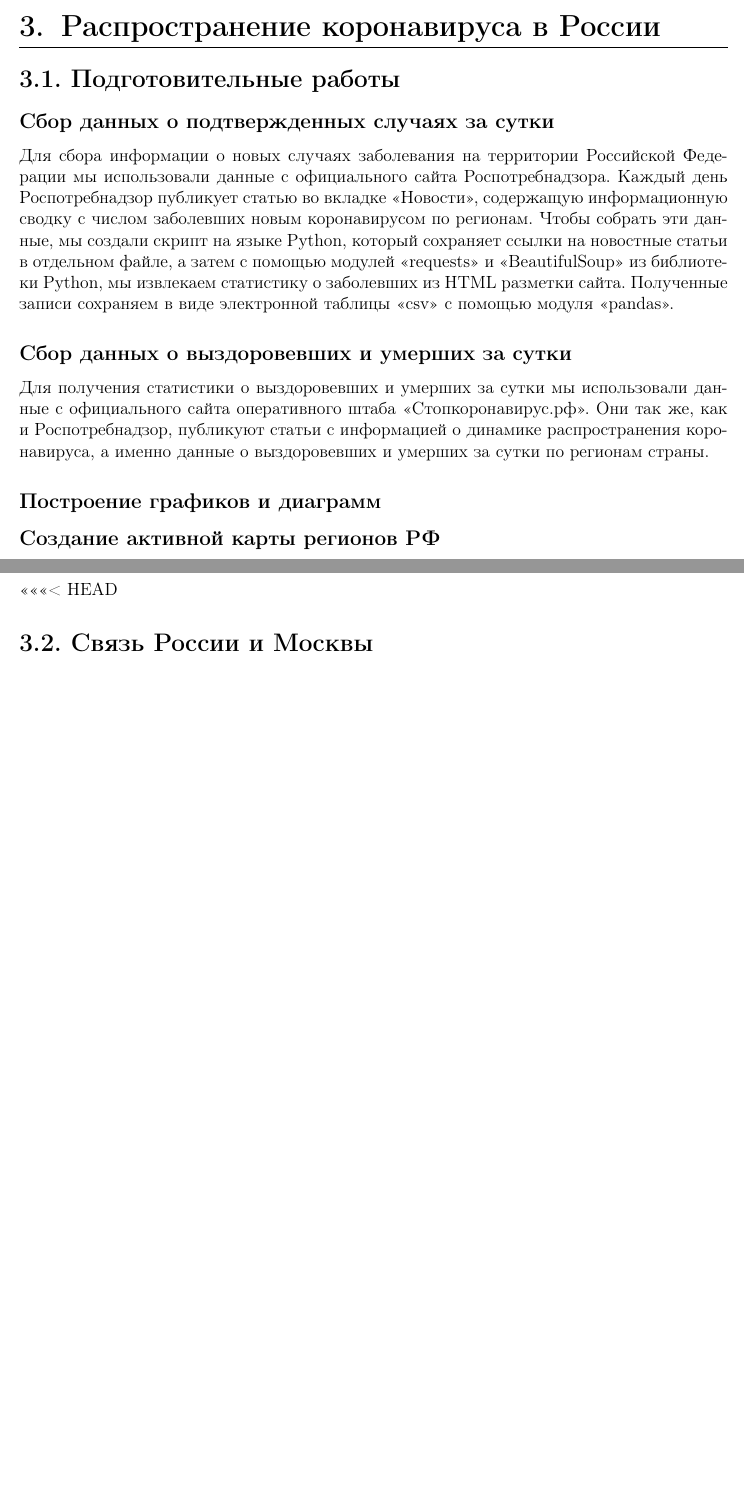
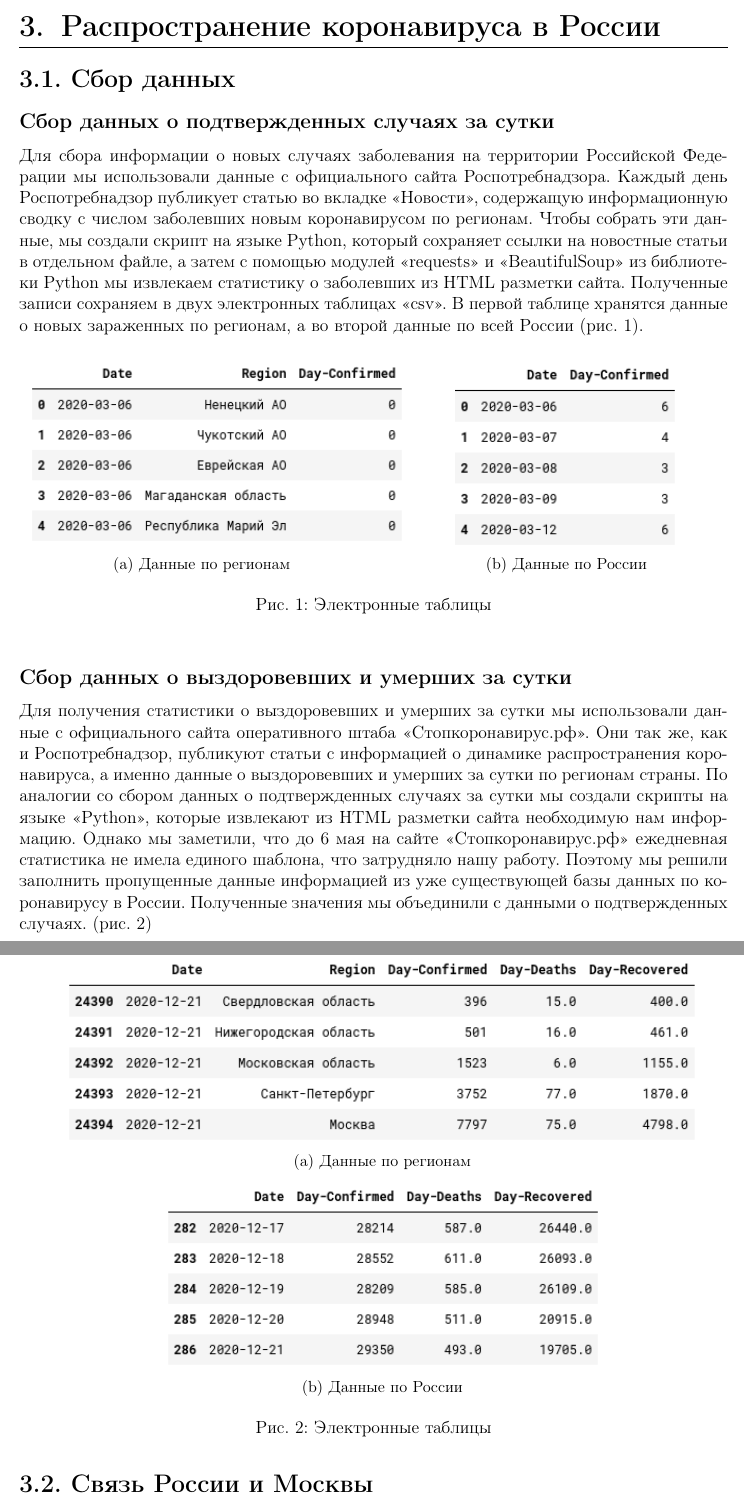
Before and after one commit to Kamil-Jan/covid-19-russia, a LaTeX document (pdf/paper.tex): two parts of pages 9 and 10 of 11, joined at a grey line, cut so that both start at the same text, the shorter picture padded with empty space. Compiled offline with pdfLaTeX.

Commit message:
section 3.1. 'data collection' added

```diff
--- a/pdf/paper.tex
+++ b/pdf/paper.tex
@@ -6,7 +6,11 @@
 \usepackage[utf8]{inputenc}  % utf8 encoding
 \usepackage[russian]{babel}  % enable Russian language
 \usepackage{titling}         % for \thetitle, \thedate
-\usepackage{enumitem}
+\usepackage{enumitem}        % for lists customization
+\usepackage{graphicx}        % for adding images
+\usepackage{prettyref}       % for configuring references
+\usepackage{caption}         % for figure caption customization
+\usepackage{subcaption}      % for \subfigure
 %------------------------------------------------
 
 % Geometry
@@ -73,6 +77,7 @@
 %------------------------------------------------
 \setlength{\parindent}{0pt}
 \setlist{itemsep=1pt}
+\newrefformat{fig}{(рис. \ref{#1})}
 %------------------------------------------------
 
 % Title, author, date
@@ -383,7 +366,7 @@ Teams и их аналоги.
 \newpage
 
 \section{Распространение коронавируса в России}
-\subsection{Подготовительные работы}
+\subsection{Сбор данных}
 \subsubsection{Сбор данных о подтвержденных случаях за сутки}
 
 Для сбора информации о новых случаях заболевания на территории Российской
@@ -392,10 +375,26 @@ Teams и их аналоги.
 содержащую информационную сводку с числом заболевших новым коронавирусом по
 регионам. Чтобы собрать эти данные, мы создали скрипт на языке Python, который
 сохраняeт ссылки на новостные статьи в отдельном файле, а затем с помощью
-модулей \textquote{requests} и \textquote{BeautifulSoup} из библиотеки Python,
+модулей \textquote{requests} и \textquote{BeautifulSoup} из библиотеки Python
 мы извлекаем статистику о заболевших из HTML разметки сайта. Полученные записи
-сохраняем в виде электронной таблицы \textquote{csv} с помощью модуля
-\textquote{pandas}.
+сохраняем в двух электронных таблицах \textquote{csv}. В первой таблице хранятся
+данные о новых зараженных по регионам, а во второй данные по всей России \prettyref{fig:collection1_res}.
+
+\begin{figure}[h]
+    \centering
+    \begin{tabular}[c]{cc}
+    \begin{subfigure}[b]{0.49\textwidth} \centering
+        \includegraphics[height=130pt]{../plots/regions_df1.png}
+        \caption{Данные по регионам} \label{fig:regions_df1}
+    \end{subfigure}&
+
+    \begin{subfigure}[b]{0.49\textwidth} \centering
+        \includegraphics[height=130pt]{../plots/country_df1.png}
+        \caption{Данные по России} \label{fig:country_df1}
+    \end{subfigure}
+    \end{tabular}
+    \caption{Электронные таблицы} \label{fig:collection1_res}
+\end{figure}
 
 \subsubsection{Сбор данных о выздоровевших и умерших за сутки}
 
@@ -403,14 +402,24 @@ Teams и их аналоги.
 данные с официального сайта оперативного штаба \textquote{Стопкоронавирус.рф}.
 Они так же, как и Роспотребнадзор, публикуют статьи с информацией о динамике
 распространения коронавируса, а именно данные о выздоровевших и умерших за
-сутки по регионам страны.
+сутки по регионам страны. По аналогии со сбором данных о подтвержденных случаях за сутки мы создали скрипты на языке \textquote{Python}, которые извлекают из HTML разметки сайта необходимую нам информацию. Однако мы заметили, что до 6 мая на сайте \textquote{Стопкоронавирус.рф} ежедневная статистика не имела единого шаблона, что затрудняло нашу работу. Поэтому мы решили заполнить пропущенные данные информацией из уже существующей базы данных по коронавирусу в России. Полученные значения мы объединили с данными о подтвержденных случаях. \prettyref{fig:collection2_res}
 
-\subsubsection{Построение графиков и диаграмм}
+\begin{figure}[h]
+    \centering
+    \begin{tabular}[c]{cc}
+    \begin{subfigure}[b]{\textwidth} \centering
+        \includegraphics[height=130pt]{../plots/regions_df2.png}
+        \caption{Данные по регионам} \label{fig:regions_df2}
+    \end{subfigure}& \\
 
-\subsubsection{Создание активной карты регионов РФ}
-
+    \begin{subfigure}[b]{\textwidth} \centering
+        \includegraphics[height=130pt]{../plots/country_df2.png}
+        \caption{Данные по России} \label{fig:country_df2}
+    \end{subfigure}
+    \end{tabular}
+    \caption{Электронные таблицы} \label{fig:collection2_res}
+\end{figure}
 \newpage
-<<<<<<< HEAD
 
 \subsection{Связь России и Москвы}
 
@@ -437,2 +450,5 @@ Teams и их аналоги.
+\end{figure}
+
+
 \newpage
 
```
Also changed, not shown: plots/country_df1.png (added), plots/country_df2.png (added), plots/regions_df1.png (added), plots/regions_df2.png (added), pdf/paper.tex (34 more changed lines).
